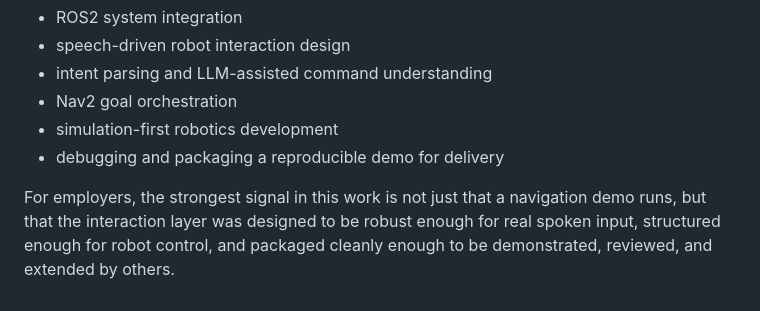
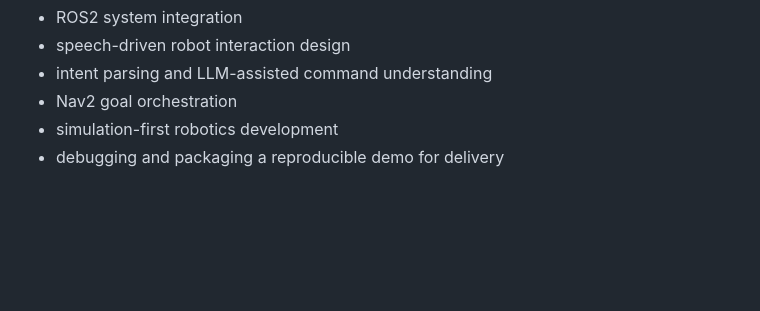
Before and after one commit to karanS08/turtlebot_LLM_control, a Markdown page: README.md, the part around the change. Rendered like a GitHub page; blank space fills up the shorter version.

Commit message:
Remove paragraph about navigation demo significance
Removed a paragraph discussing the significance of the navigation demo's interaction layer.

```diff
--- a/README.md
+++ b/README.md
@@ -223,5 +223,3 @@ From an engineering perspective, this repository demonstrates practical experien
 - Nav2 goal orchestration
 - simulation-first robotics development
 - debugging and packaging a reproducible demo for delivery
-
-For employers, the strongest signal in this work is not just that a navigation demo runs, but that the interaction layer was designed to be robust enough for real spoken input, structured enough for robot control, and packaged cleanly enough to be demonstrated, reviewed, and extended by others.
```
